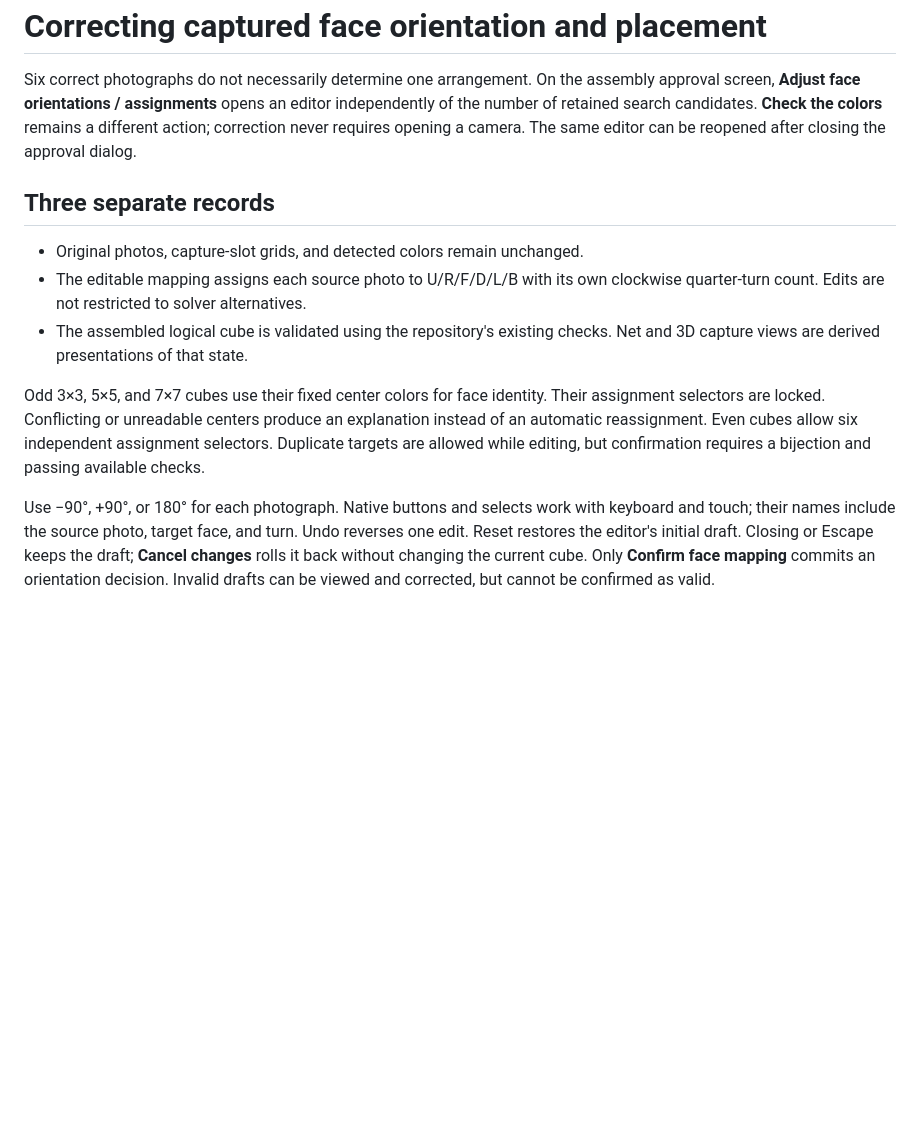
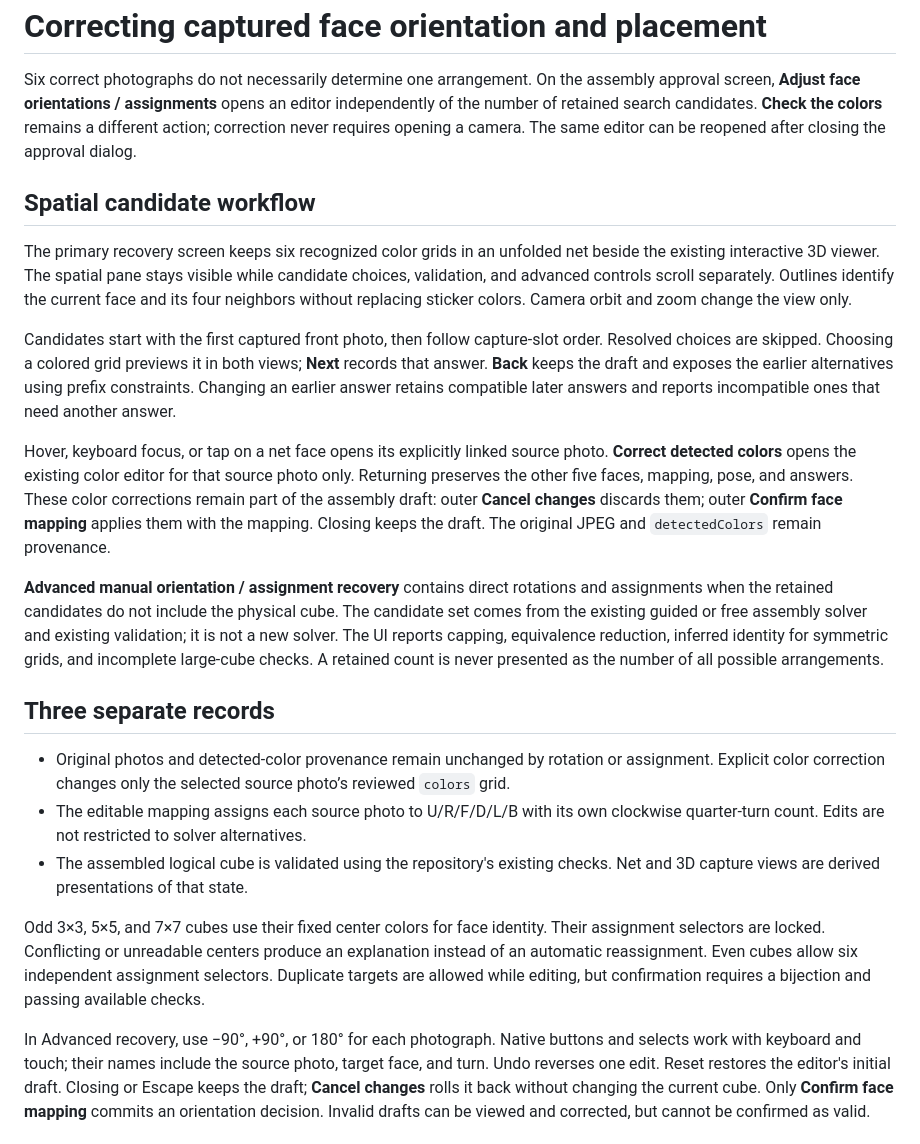
Before and after one commit to wstein/cube-assembler, a Markdown page: docs/orientation-recovery.md, the part around one of its changes. Rendered like a GitHub page; blank space fills up the shorter version.

```diff
--- a/docs/orientation-recovery.md
+++ b/docs/orientation-recovery.md
@@ -6,9 +6,37 @@ editor independently of the number of retained search candidates. **Check the
 colors** remains a different action; correction never requires opening a camera.
 The same editor can be reopened after closing the approval dialog.
 
+## Spatial candidate workflow
+
+The primary recovery screen keeps six recognized color grids in an unfolded net
+beside the existing interactive 3D viewer. The spatial pane stays visible while
+candidate choices, validation, and advanced controls scroll separately. Outlines
+identify the current face and its four neighbors without replacing sticker colors.
+Camera orbit and zoom change the view only.
+
+Candidates start with the first captured front photo, then follow capture-slot
+order. Resolved choices are skipped. Choosing a colored grid previews it in both
+views; **Next** records that answer. **Back** keeps the draft and exposes the
+earlier alternatives using prefix constraints. Changing an earlier answer retains
+compatible later answers and reports incompatible ones that need another answer.
+
+Hover, keyboard focus, or tap on a net face opens its explicitly linked source
+photo. **Correct detected colors** opens the existing color editor for that source
+photo only. Returning preserves the other five faces, mapping, pose, and answers.
+These color corrections remain part of the assembly draft: outer **Cancel changes**
+discards them; outer **Confirm face mapping** applies them with the mapping.
+Closing keeps the draft. The original JPEG and `detectedColors` remain provenance.
+
+**Advanced manual orientation / assignment recovery** contains direct rotations
+and assignments when the retained candidates do not include the physical cube.
+The candidate set comes from the existing guided or free assembly solver and
+existing validation; it is not a new solver. The UI reports capping, equivalence
+reduction, inferred identity for symmetric grids, and incomplete large-cube checks.
+A retained count is never presented as the number of all possible arrangements.
+
 ## Three separate records
 
-- Original photos, capture-slot grids, and detected colors remain unchanged.
+- Original photos and detected-color provenance remain unchanged by rotation or assignment. Explicit color correction changes only the selected source photo’s reviewed `colors` grid.
 - The editable mapping assigns each source photo to U/R/F/D/L/B with its own
   clockwise quarter-turn count. Edits are not restricted to solver alternatives.
 - The assembled logical cube is validated using the repository's existing
@@ -20,7 +48,7 @@ an explanation instead of an automatic reassignment. Even cubes allow six
 independent assignment selectors. Duplicate targets are allowed while editing,
 but confirmation requires a bijection and passing available checks.
 
-Use −90°, +90°, or 180° for each photograph. Native buttons and selects work with
+In Advanced recovery, use −90°, +90°, or 180° for each photograph. Native buttons and selects work with
 keyboard and touch; their names include the source photo, target face, and turn.
 Undo reverses one edit. Reset restores the editor's initial draft. Closing or
 Escape keeps the draft; **Cancel changes** rolls it back without changing the
```
Also changed, not shown: other parts of docs/orientation-recovery.md (+17 -4 lines), docs/screenshots/orientation-spatial-after.png (added), docs/screenshots/orientation-spatial-before.png (added).
